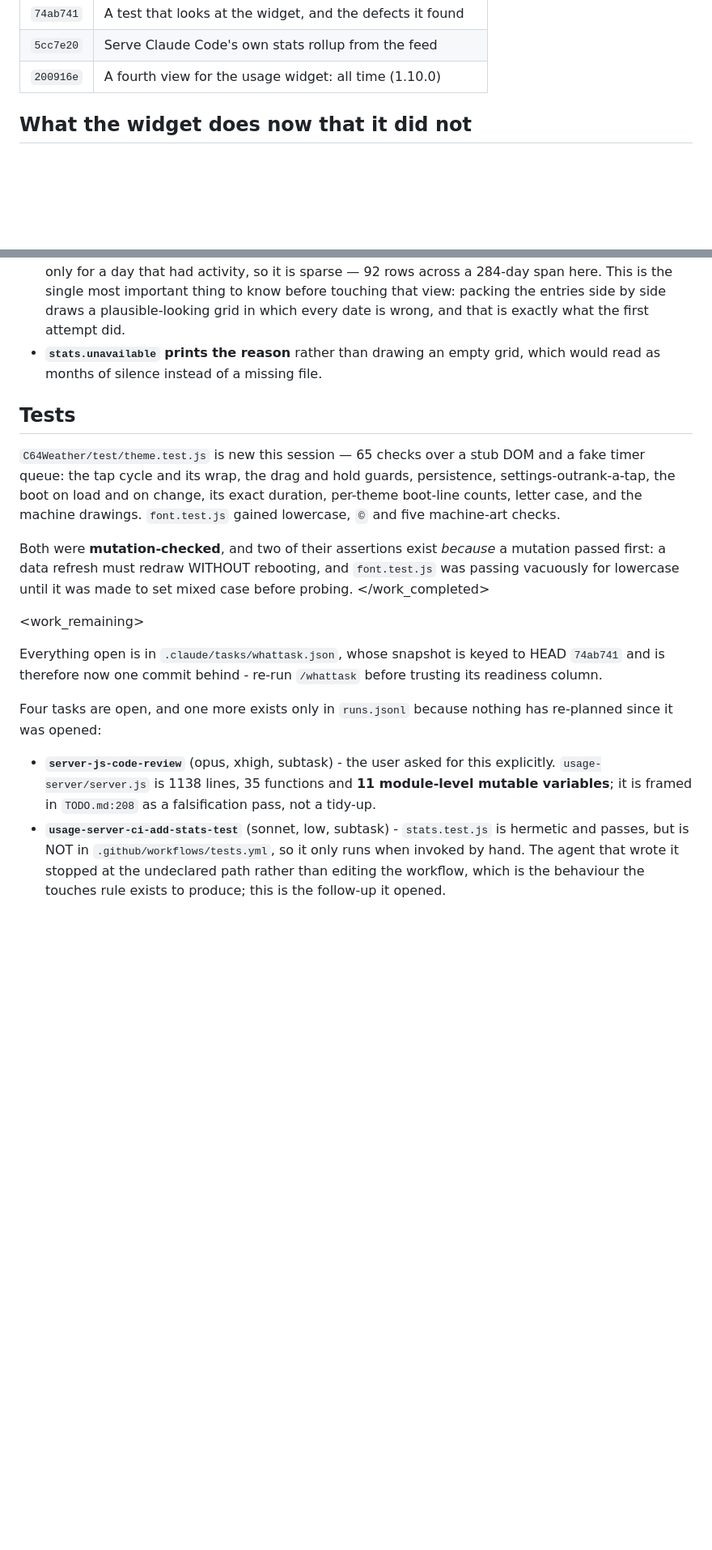
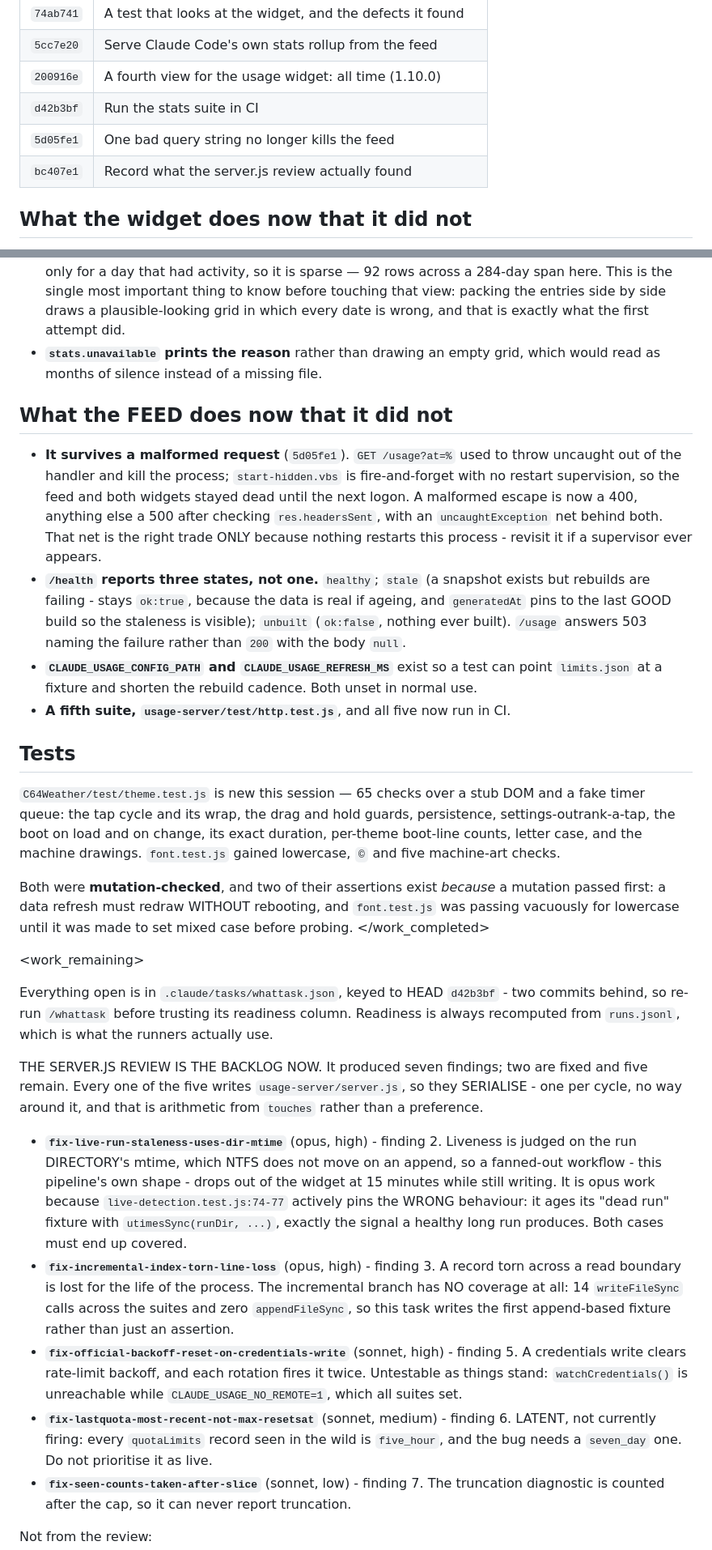
Before and after one commit to MichaelTroelsen/xeneon-edge-widgets, a Markdown page: whats-next.md, 2 parts joined by grey strips. Shown at 81% size. GitHub-like rendering; blank space fills up the shorter version.

Commit message:
Handoff: the server.js review is the backlog now
Records d42b3bf, 5d05fe1 and bc407e1, and replaces a work_remaining section
that still listed the code review and the CI task as open when both are done.

What the backlog looks like now is worth saying plainly: five of the review's
seven findings remain, and every one of them writes usage-server/server.js, so
they serialise - one per cycle, and that is arithmetic from `touches` rather
than a scheduling preference. Each is listed with why it is rated as it is,
including the two that are opus work for reasons that are not their diff size:
the staleness fix has to rewrite an assertion that currently pins the WRONG
behaviour, and the torn-append fix has to write the first append-based fixture
this repo has ever had.

Finding 6 stays marked LATENT. Every quotaLimits record seen in the wild is
five_hour and the bug needs a seven_day one, so it is not currently firing;
promoting it to a live defect would get it prioritised over things that are.

A new section records what the FEED does now that it did not - surviving a
malformed request, the three /health states, the two new test-only env
overrides, and the fifth suite. Those are the facts the next session would
otherwise have to rediscover from commit messages.

Co-Authored-By: Claude Opus 5 <noreply@anthropic.com>

```diff
--- a/whats-next.md
+++ b/whats-next.md
@@ -56,6 +56,9 @@ carries this file, so it is not listed below.
 | `74ab741` | A test that looks at the widget, and the defects it found |
 | `5cc7e20` | Serve Claude Code's own stats rollup from the feed |
 | `200916e` | A fourth view for the usage widget: all time (1.10.0) |
+| `d42b3bf` | Run the stats suite in CI |
+| `5d05fe1` | One bad query string no longer kills the feed |
+| `bc407e1` | Record what the server.js review actually found |
 
 ## What the widget does now that it did not
 
@@ -98,6 +101,26 @@ carries this file, so it is not listed below.
 - **`stats.unavailable` prints the reason** rather than drawing an empty grid,
   which would read as months of silence instead of a missing file.
 
+## What the FEED does now that it did not
+
+- **It survives a malformed request** (`5d05fe1`). `GET /usage?at=%` used to
+  throw uncaught out of the handler and kill the process; `start-hidden.vbs` is
+  fire-and-forget with no restart supervision, so the feed and both widgets
+  stayed dead until the next logon. A malformed escape is now a 400, anything
+  else a 500 after checking `res.headersSent`, with an `uncaughtException` net
+  behind both. That net is the right trade ONLY because nothing restarts this
+  process - revisit it if a supervisor ever appears.
+- **`/health` reports three states, not one.** `healthy`; `stale` (a snapshot
+  exists but rebuilds are failing - stays `ok:true`, because the data is real if
+  ageing, and `generatedAt` pins to the last GOOD build so the staleness is
+  visible); `unbuilt` (`ok:false`, nothing ever built). `/usage` answers 503
+  naming the failure rather than `200` with the body `null`.
+- **`CLAUDE_USAGE_CONFIG_PATH` and `CLAUDE_USAGE_REFRESH_MS`** exist so a test
+  can point `limits.json` at a fixture and shorten the rebuild cadence. Both
+  unset in normal use.
+- **A fifth suite, `usage-server/test/http.test.js`**, and all five now run in
+  CI.
+
 ## Tests
 
 `C64Weather/test/theme.test.js` is new this session — 65 checks over a stub DOM
@@ -114,20 +137,39 @@ mixed case before probing.
 
 <work_remaining>
 
-Everything open is in `.claude/tasks/whattask.json`, whose snapshot is keyed to
-HEAD `74ab741` and is therefore now one commit behind - re-run `/whattask`
-before trusting its readiness column.
+Everything open is in `.claude/tasks/whattask.json`, keyed to HEAD `d42b3bf` -
+two commits behind, so re-run `/whattask` before trusting its readiness column.
+Readiness is always recomputed from `runs.jsonl`, which is what the runners
+actually use.
 
-Four tasks are open, and one more exists only in `runs.jsonl` because nothing
-has re-planned since it was opened:
+THE SERVER.JS REVIEW IS THE BACKLOG NOW. It produced seven findings; two are
+fixed and five remain. Every one of the five writes `usage-server/server.js`, so
+they SERIALISE - one per cycle, no way around it, and that is arithmetic from
+`touches` rather than a preference.
 
-- **`server-js-code-review`** (opus, xhigh, subtask) - the user asked for this
-  explicitly. `usage-server/server.js` is 1138 lines, 35 functions and **11
-  module-level mutable variables**; it is framed in `TODO.md:208` as a
-  falsification pass, not a tidy-up.
-- **`usage-server-ci-add-stats-test`** (sonnet, low, subtask) - `stats.test.js`
-  is hermetic and passes, but is NOT in `.github/workflows/tests.yml`, so it
-  only runs when invoked by hand. The agent that wrote it stopped at the
-  undeclared path rather than editing the workflow, which is the behaviour the
-  touches rule exists to produce; this is the follow-up it opened.
+- **`fix-live-run-staleness-uses-dir-mtime`** (opus, high) - finding 2. Liveness
+  is judged on the run DIRECTORY's mtime, which NTFS does not move on an append,
+  so a fanned-out workflow - this pipeline's own shape - drops out of the widget
+  at 15 minutes while still writing. It is opus work because
+  `live-detection.test.js:74-77` actively pins the WRONG behaviour: it ages its
+  "dead run" fixture with `utimesSync(runDir, ...)`, exactly the signal a healthy
+  long run produces. Both cases must end up covered.
+- **`fix-incremental-index-torn-line-loss`** (opus, high) - finding 3. A record
+  torn across a read boundary is lost for the life of the process. The
+  incremental branch has NO coverage at all: 14 `writeFileSync` calls across the
+  suites and zero `appendFileSync`, so this task writes the first append-based
+  fixture rather than just an assertion.
+- **`fix-official-backoff-reset-on-credentials-write`** (sonnet, high) - finding
+  5. A credentials write clears rate-limit backoff, and each rotation fires it
+  twice. Untestable as things stand: `watchCredentials()` is unreachable while
+  `CLAUDE_USAGE_NO_REMOTE=1`, which all suites set.
+- **`fix-lastquota-most-recent-not-max-resetsat`** (sonnet, medium) - finding 6.
+  LATENT, not currently firing: every `quotaLimits` record seen in the wild is
+  `five_hour`, and the bug needs a `seven_day` one. Do not prioritise it as live.
+- **`fix-seen-counts-taken-after-slice`** (sonnet, low) - finding 7. The
+  truncation diagnostic is counted after the cap, so it can never report
+  truncation.
+
+Not from the review:
+
 - **`usage-widget-model-token-chart`** (opus, medium, main) - the second half of
```
Also changed, not shown: other parts of whats-next.md (+15 -16 lines).
